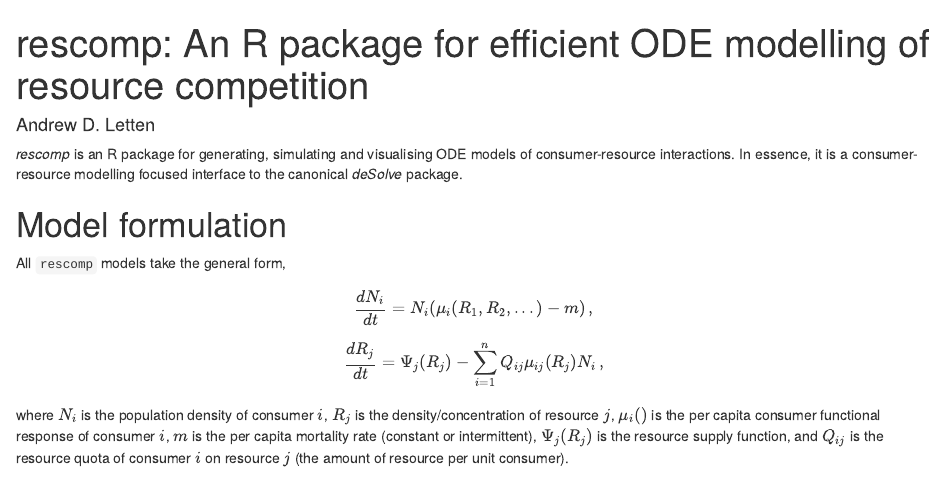
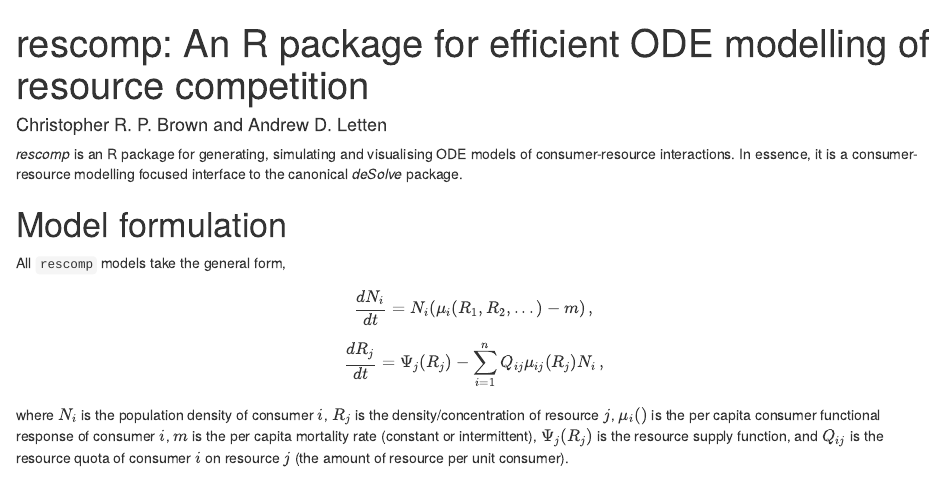
Before and after one commit to andrewletten/rescomp, an R Markdown document (vignettes/rescomp.Rmd): the page in a window 1100 px wide, from its top. Rendered offline with R 4.5, knitr and Pandoc, with nearby package versions; some code elsewhere in the file could not run offline.

Commit message:
Add my name as an author in the README vignette.

```diff
--- a/vignettes/rescomp.Rmd
+++ b/vignettes/rescomp.Rmd
@@ -1,6 +1,6 @@
 ---
 title: "rescomp: An R package for efficient ODE modelling of resource competition"
-author: "Andrew D. Letten"
+author: "Christopher R. P. Brown and Andrew D. Letten"
 output:
     html_document: default
 #    rmarkdown::pdf_document: default
```
